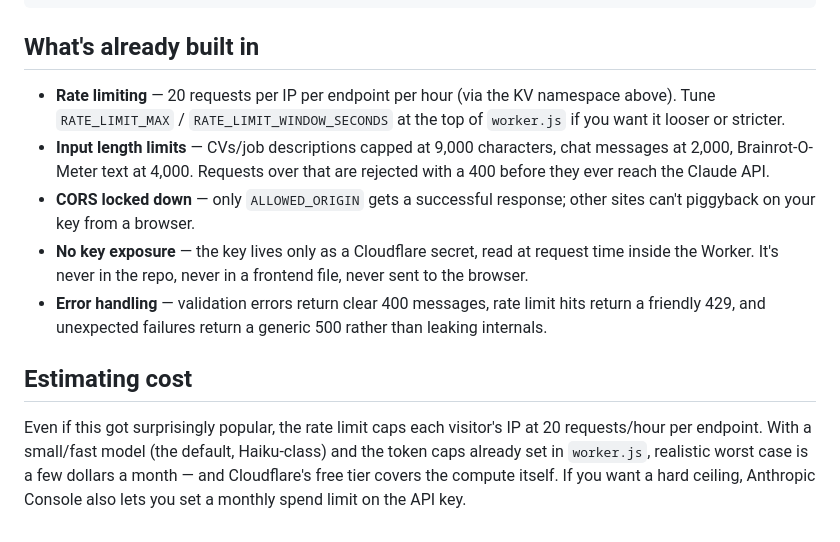
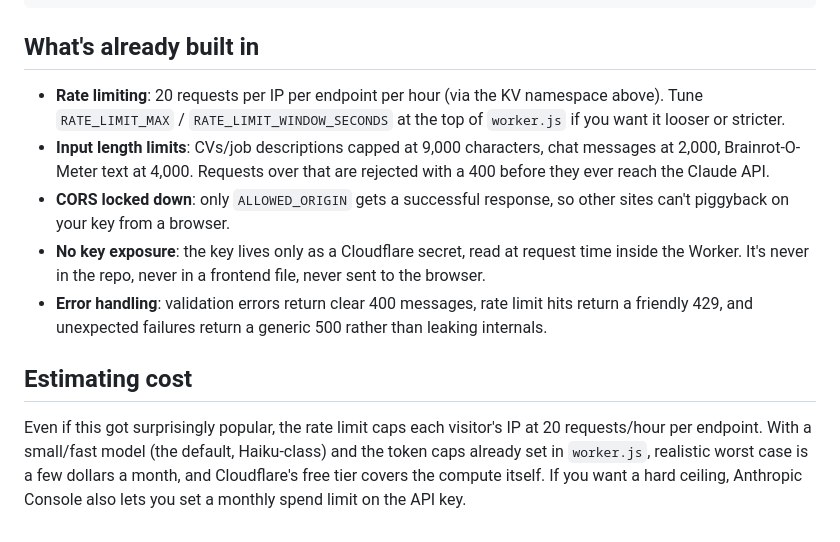
Before and after one commit to sherinjames-sj/sherin-ai-projects, a Markdown page: backend/README.md, the part around one of its changes. Rendered like a GitHub page.

Commit message:
Revise README for clarity and formatting consistency
Updated README to improve clarity and consistency in formatting.

```diff
--- a/backend/README.md
+++ b/backend/README.md
@@ -95,18 +95,18 @@ wrangler deploy
 
 ## What's already built in
 
-- **Rate limiting** — 20 requests per IP per endpoint per hour (via the KV
+- **Rate limiting**: 20 requests per IP per endpoint per hour (via the KV
   namespace above). Tune `RATE_LIMIT_MAX` / `RATE_LIMIT_WINDOW_SECONDS` at
   the top of `worker.js` if you want it looser or stricter.
-- **Input length limits** — CVs/job descriptions capped at 9,000 characters,
+- **Input length limits**: CVs/job descriptions capped at 9,000 characters,
   chat messages at 2,000, Brainrot-O-Meter text at 4,000. Requests over that
   are rejected with a 400 before they ever reach the Claude API.
-- **CORS locked down** — only `ALLOWED_ORIGIN` gets a successful response;
-  other sites can't piggyback on your key from a browser.
-- **No key exposure** — the key lives only as a Cloudflare secret, read at
+- **CORS locked down**: only `ALLOWED_ORIGIN` gets a successful response,
+  so other sites can't piggyback on your key from a browser.
+- **No key exposure**: the key lives only as a Cloudflare secret, read at
   request time inside the Worker. It's never in the repo, never in a
   frontend file, never sent to the browser.
-- **Error handling** — validation errors return clear 400 messages, rate
+- **Error handling**: validation errors return clear 400 messages, rate
   limit hits return a friendly 429, and unexpected failures return a generic
   500 rather than leaking internals.
 
@@ -115,6 +115,6 @@ wrangler deploy
 Even if this got surprisingly popular, the rate limit caps each visitor's
 IP at 20 requests/hour per endpoint. With a small/fast model (the default,
 Haiku-class) and the token caps already set in `worker.js`, realistic worst
-case is a few dollars a month — and Cloudflare's free tier covers the
+case is a few dollars a month, and Cloudflare's free tier covers the
 compute itself. If you want a hard ceiling, Anthropic Console also lets you
 set a monthly spend limit on the API key.
```
Also changed, not shown: other parts of backend/README.md (+3 -3 lines).
